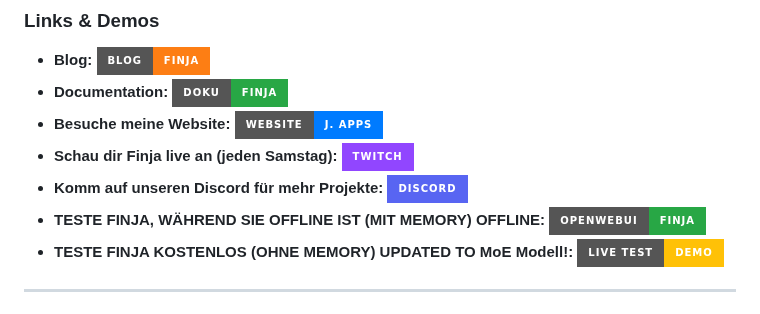
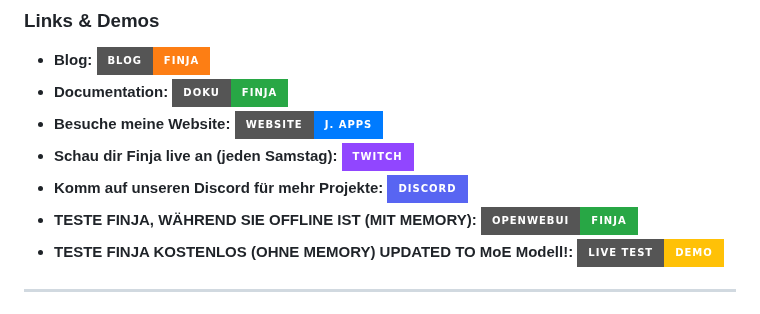
Before and after one commit to JohnV2002/Finja-AI-Ecosystem, a Markdown page: README.md, the part around the change. Rendered like a GitHub page; badges without logos.

```diff
--- a/README.md
+++ b/README.md
@@ -23,7 +23,7 @@
 -   **Besuche meine Website:** [![Website Badge](https://img.shields.io/badge/Website-J.%20Apps-007bff?style=for-the-badge&logo=website&logoColor=white)](https://jappshome.de)
 -   **Schau dir Finja live an (jeden Samstag):** [![Twitch Badge](https://img.shields.io/badge/Twitch-9146FF?style=for-the-badge&logo=twitch&logoColor=white)](https://www.twitch.tv/sodakiller1)
 -   **Komm auf unseren Discord für mehr Projekte:** [![Discord Badge](https://img.shields.io/badge/Discord-5865F2?style=for-the-badge&logo=discord&logoColor=white)](https://discord.com/invite/c55C6ggQ5K)
--   **TESTE FINJA, WÄHREND SIE OFFLINE IST (MIT MEMORY) OFFLINE:** [![OpenWebUI Badge](https://img.shields.io/badge/OpenWebUI-Finja-28a745?style=for-the-badge&logo=robot&logoColor=white)](https://openwebui.jappshome.de)
+-   **TESTE FINJA, WÄHREND SIE OFFLINE IST (MIT MEMORY):** [![OpenWebUI Badge](https://img.shields.io/badge/OpenWebUI-Finja-28a745?style=for-the-badge&logo=robot&logoColor=white)](https://openwebui.jappshome.de)
 -   **TESTE FINJA KOSTENLOS (OHNE MEMORY) UPDATED TO MoE Modell!:** [![Live Test Badge](https://img.shields.io/badge/Live%20Test-Demo-ffc107?style=for-the-badge&logo=vial&logoColor=white)](https://jappshome.de/livetest.html)
 ---
 
```
